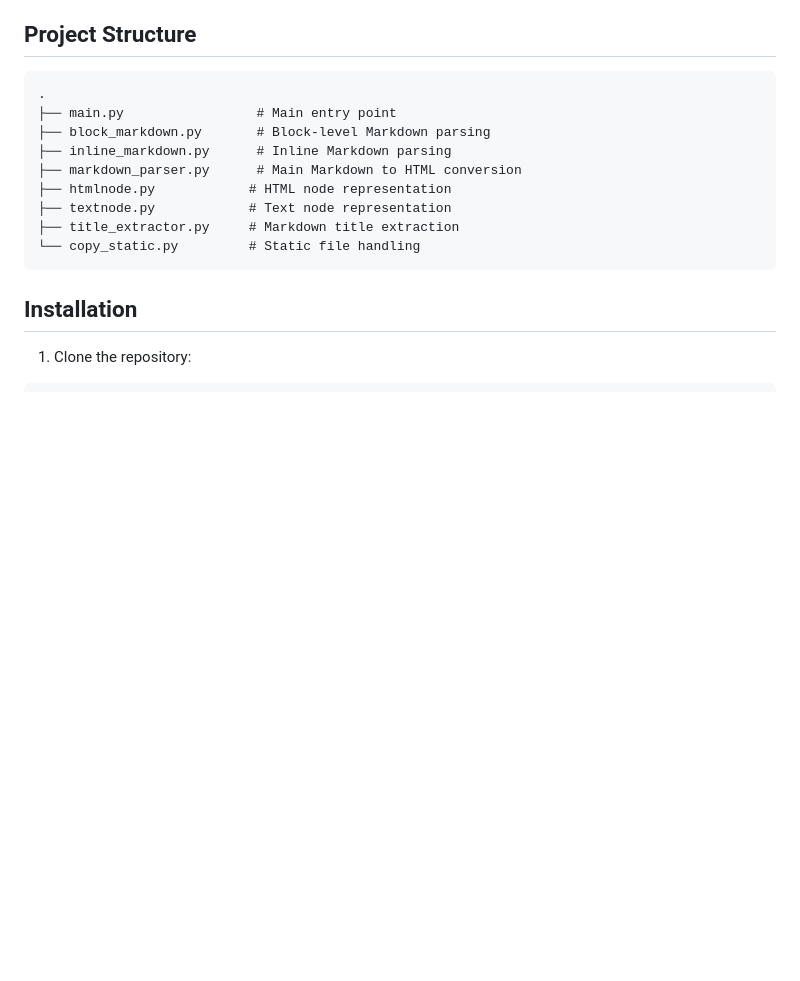
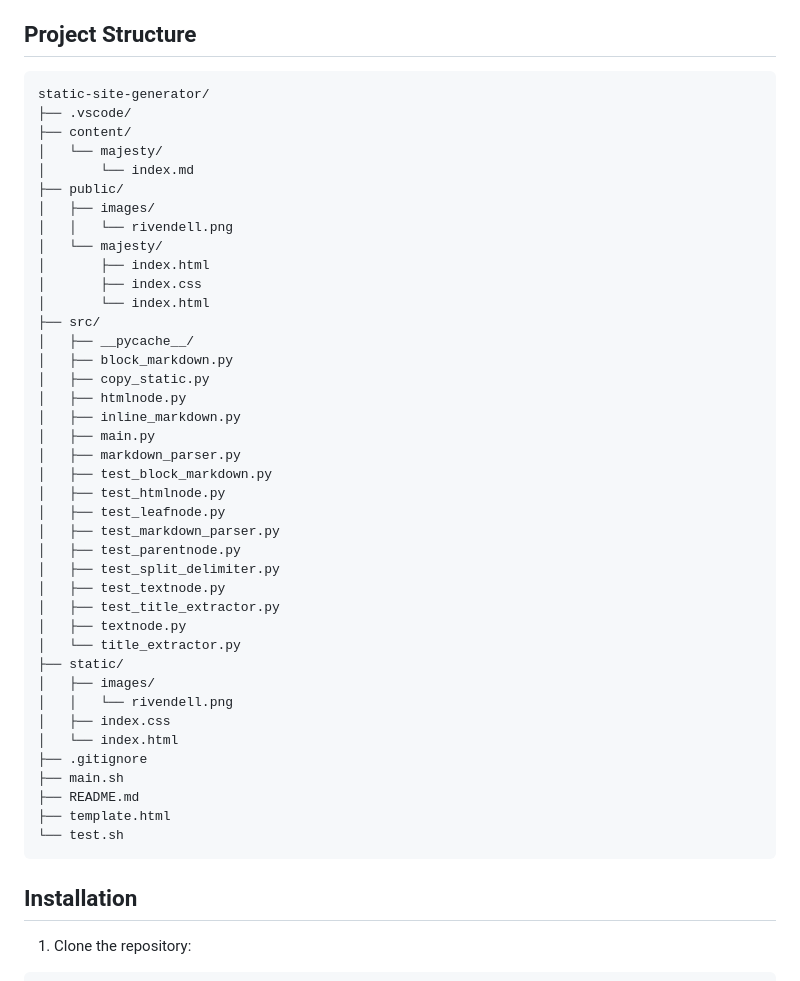
Before and after one commit to Pranay0205/static-site-generator, a Markdown page: README.md, the part around the change. GitHub-like rendering; blank space fills up the shorter version.

Commit message:
docs: update readme file

````diff
--- a/README.md
+++ b/README.md
@@ -20,15 +20,46 @@ A Python-based static site generator that converts Markdown files to HTML, with
 ## Project Structure
 
 ```
-.
-├── main.py                 # Main entry point
-├── block_markdown.py       # Block-level Markdown parsing
-├── inline_markdown.py      # Inline Markdown parsing
-├── markdown_parser.py      # Main Markdown to HTML conversion
-├── htmlnode.py            # HTML node representation
-├── textnode.py            # Text node representation
-├── title_extractor.py     # Markdown title extraction
-└── copy_static.py         # Static file handling
+static-site-generator/
+├── .vscode/
+├── content/
+│   └── majesty/
+│       └── index.md
+├── public/
+│   ├── images/
+│   │   └── rivendell.png
+│   └── majesty/
+│       ├── index.html
+│       ├── index.css
+│       └── index.html
+├── src/
+│   ├── __pycache__/
+│   ├── block_markdown.py
+│   ├── copy_static.py
+│   ├── htmlnode.py
+│   ├── inline_markdown.py
+│   ├── main.py
+│   ├── markdown_parser.py
+│   ├── test_block_markdown.py
+│   ├── test_htmlnode.py
+│   ├── test_leafnode.py
+│   ├── test_markdown_parser.py
+│   ├── test_parentnode.py
+│   ├── test_split_delimiter.py
+│   ├── test_textnode.py
+│   ├── test_title_extractor.py
+│   ├── textnode.py
+│   └── title_extractor.py
+├── static/
+│   ├── images/
+│   │   └── rivendell.png
+│   ├── index.css
+│   └── index.html
+├── .gitignore
+├── main.sh
+├── README.md
+├── template.html
+└── test.sh
 ```
 
 ## Installation
````
